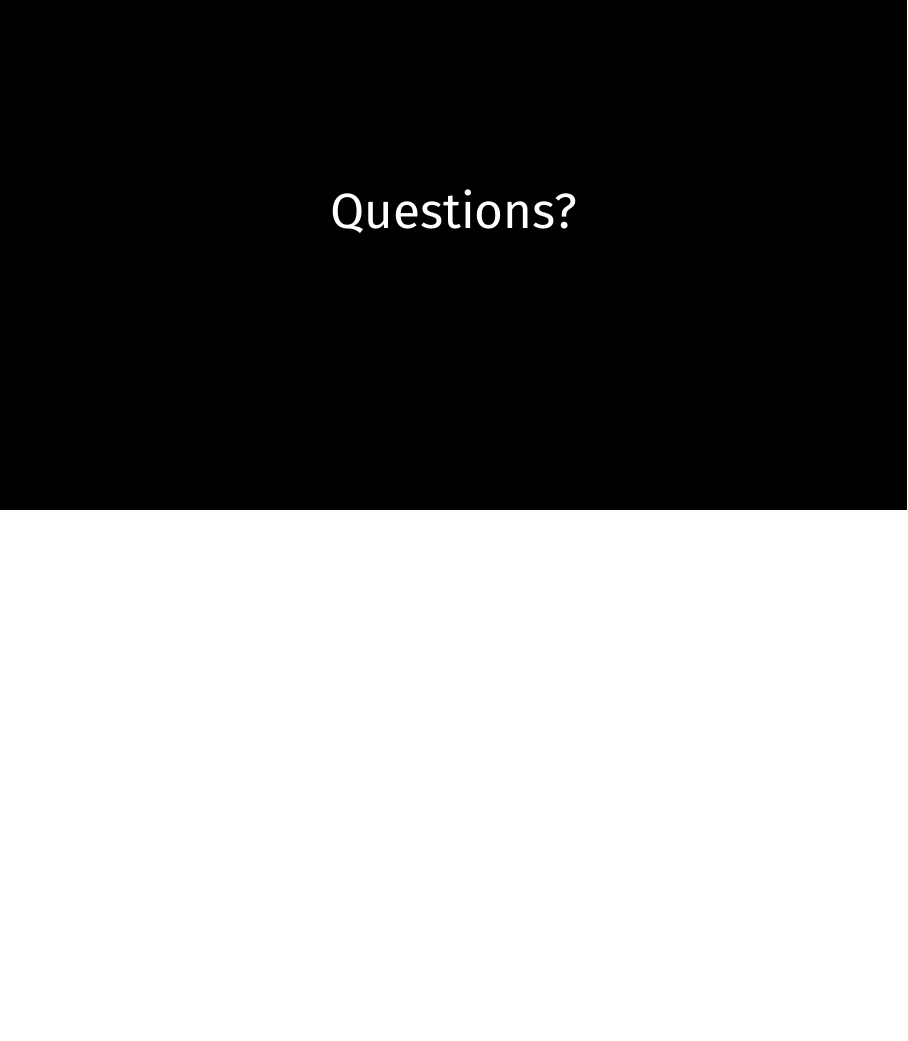
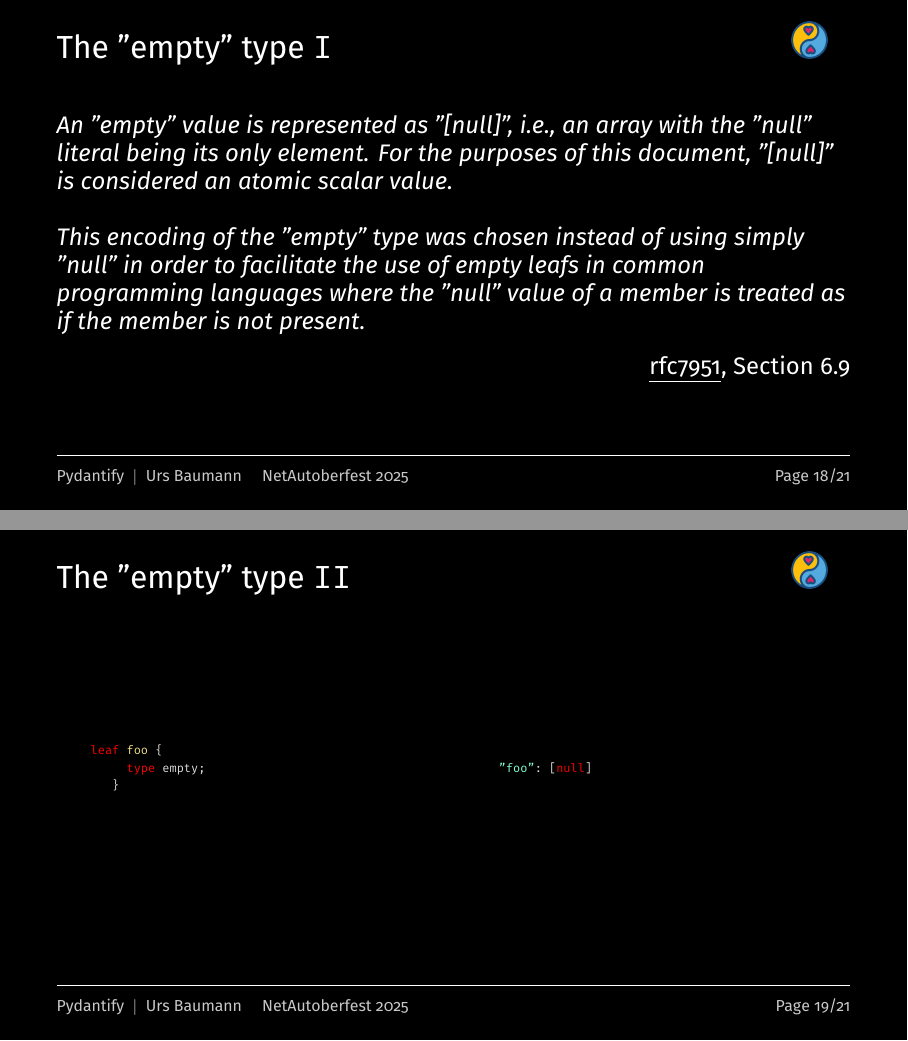
Before and after one commit to ubaumann/slides_pydantify_NetAutoberfest2025, LaTeX slides (presentation.tex): page 18 of 18 before the commit and pages 18 and 19 of 21 after it, the two joined at a grey line, the shorter picture padded with empty space. Compiled offline with XeLaTeX.

Commit message:
Add empty type

```diff
--- a/presentation.tex
+++ b/presentation.tex
@@ -399,5 +399,45 @@ class EndpointContainer(BaseModel):
 \end{frame}
 
 
+\begin{frame}
+  \frametitle{The "empty" type \texttt{I}}
+      \begin{itshape}
+   An "empty" value is represented as "[null]", i.e., an array with the
+   "null" literal being its only element.  For the purposes of this
+   document, "[null]" is considered an atomic scalar value.
+\\
 
+   This encoding of the "empty" type was chosen instead of using simply
+   "null" in order to facilitate the use of empty leafs in common
+   programming languages where the "null" value of a member is treated
+   as if the member is not present.
+      \end{itshape}
+    \begin{flushright}
+        \underline{rfc7951}, Section 6.9
+    \end{flushright}
+\end{frame}
 
+\begin{frame}[fragile]
+  \frametitle{The "empty" type \texttt{II}}
+
+  \begin{columns}
+        \column{.4\textwidth}
+        \begin{minted}[
+frame=none,
+framesep=2mm,
+baselinestretch=1.3,
+fontsize=\tiny]{yang}
+leaf foo {
+     type empty;
+   }
+\end{minted}
+        \column{.4\textwidth}
+        \begin{minted}[
+frame=none,
+framesep=2mm,
+baselinestretch=1.3,
+fontsize=\tiny]{json}
+"foo": [null]
+\end{minted}
+    \end{columns}
+\end{frame}
```
Also changed, not shown: presentation.tex (24 more changed lines).
